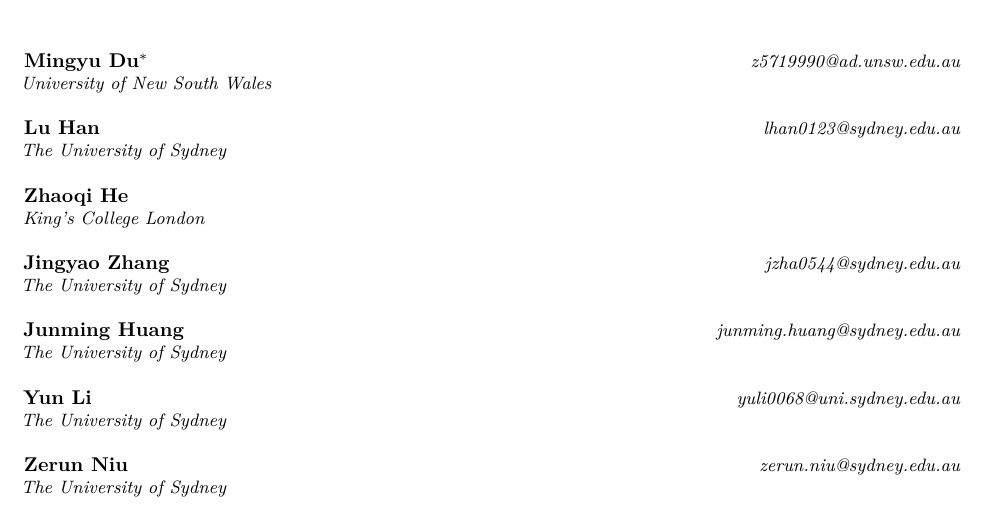
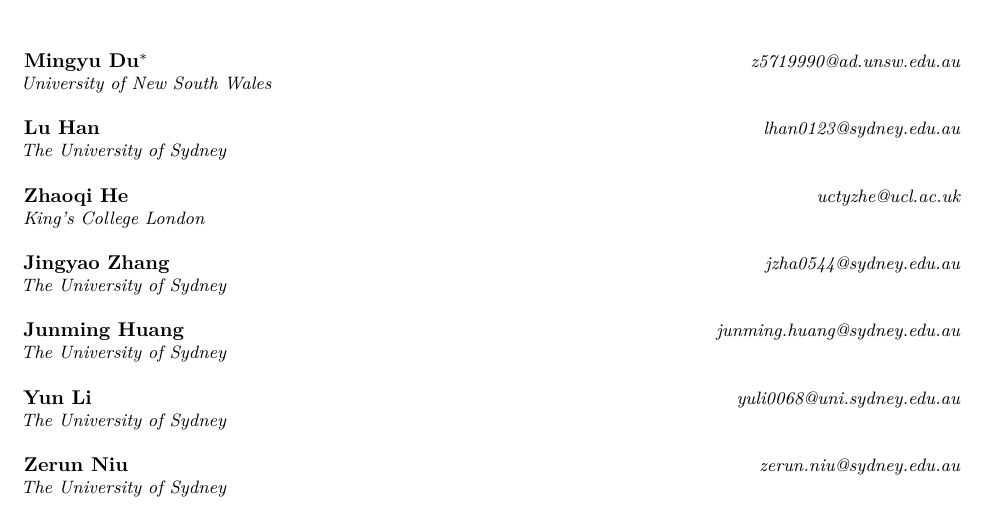
Before and after one commit to dumingyu2004/silent-unpairing-tmlr2026, a LaTeX paper (paper_tmlr/main.tex): part of page 1 of 45, cut so that both start at the same text. Compiled offline with pdfLaTeX.

Commit message:
Add Zhaoqi He's email to the author block
Co-Authored-By: Claude Opus 5.5 <noreply@anthropic.com>

```diff
--- a/paper_tmlr/main.tex
+++ b/paper_tmlr/main.tex
@@ -201,7 +201,7 @@
       \name Lu Han \email lhan0123@sydney.edu.au \\
       \addr The University of Sydney
       \AND
-      \name Zhaoqi He \\
+      \name Zhaoqi He \email uctyzhe@ucl.ac.uk \\
       \addr King's College London
       \AND
       \name Jingyao Zhang \email jzha0544@sydney.edu.au \\
```
Also changed, not shown: paper_tmlr/main.pdf.
